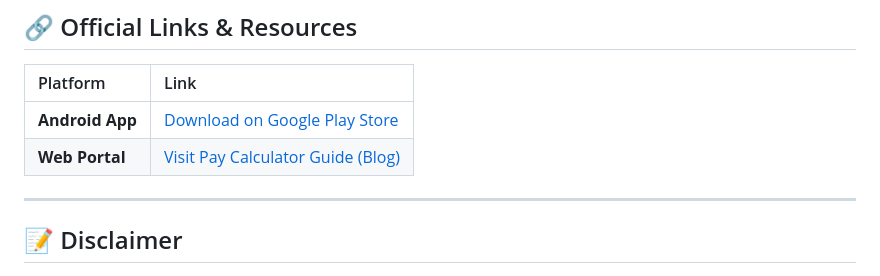
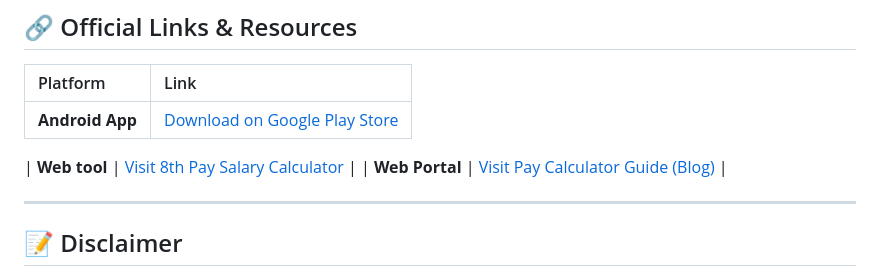
Before and after one commit to rajsarjal/8th-Pay-Commission-salary-Calculator, a Markdown page: README.md, the part around the change. Rendered like a GitHub page.

```diff
--- a/README.md
+++ b/README.md
@@ -49,6 +49,8 @@ Calculating the 8th Pay Commission salary involves a specific mathematical logic
 | Platform | Link |
 | :--- | :--- |
 | **Android App** | [Download on Google Play Store](https://play.google.com/store/apps/details?id=com.sarjalwin.paycommissionsalarycalculator) |
+
+| **Web tool** | [Visit 8th Pay Salary Calculator ](https://8thpaycommissioncalculatoronline.blogspot.com/) |
 | **Web Portal** | [Visit Pay Calculator Guide (Blog)](https://paycalculatorguide.blogspot.com/) |
 
 ---
```
